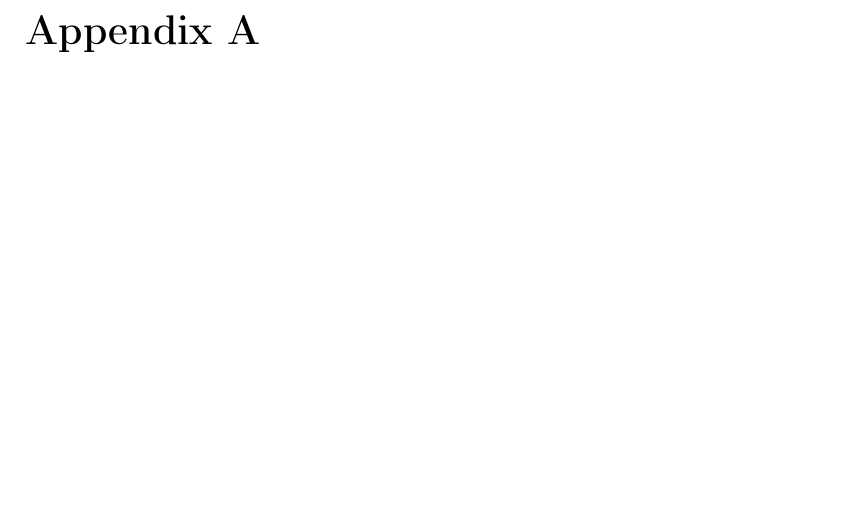
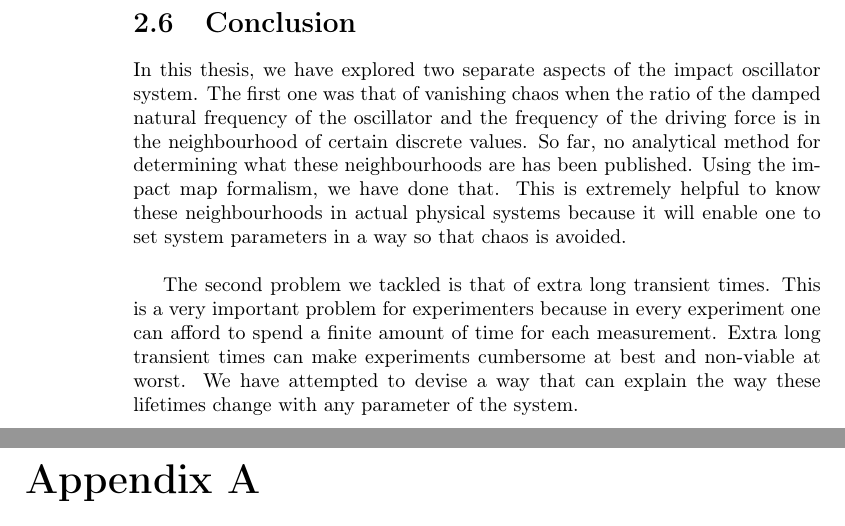
Before and after one commit to debsankha/piecewise-smooth, a LaTeX thesis (weekly reports/thesis/thesis.tex): part of page 49 of 52 before the commit and two parts of pages 48 and 49 of 52 after it, the two joined at a grey line, cut at the place of the change, the shorter picture padded with empty space. Compiled offline with pdfLaTeX.

Commit message:
Thesis added conclusion

```diff
--- a/weekly reports/thesis/thesis.tex
+++ b/weekly reports/thesis/thesis.tex
@@ -1894,3 +1900,21 @@ or not.
 \end{center}
 \end{figure}
 
+
+\section{Conclusion}
+In this thesis, we have explored two separate aspects of the impact oscillator
+system.  The first one was that of vanishing chaos when the ratio of the
+damped natural frequency of the oscillator and the frequency of the driving
+force is in the neighbourhood of certain discrete values.  So far, no
+analytical method
+for determining what these neighbourhoods are has been published. Using the
+	impact map formalism, we have done that.  This is extremely helpful
+to know these neighbourhoods in actual physical systems because it will enable
+one to set system parameters in a way so that chaos is avoided.  \\
+
+The second problem we tackled is that of extra long transient times.  This is
+a very important problem for experimenters because in every experiment one can
+afford to spend a finite amount of time for each measurement.  Extra long
+transient times can make experiments cumbersome at best and non-viable at
+worst.  We have attempted to devise a way that can explain the way these lifetimes change with any
+parameter of the system.
```
Also changed, not shown: weekly reports/thesis/region-fp-stable-around-2.eps (added), weekly reports/thesis/thesis.pdf, weekly reports/thesis/thesis.tex (41 more changed lines), 1 other file.
